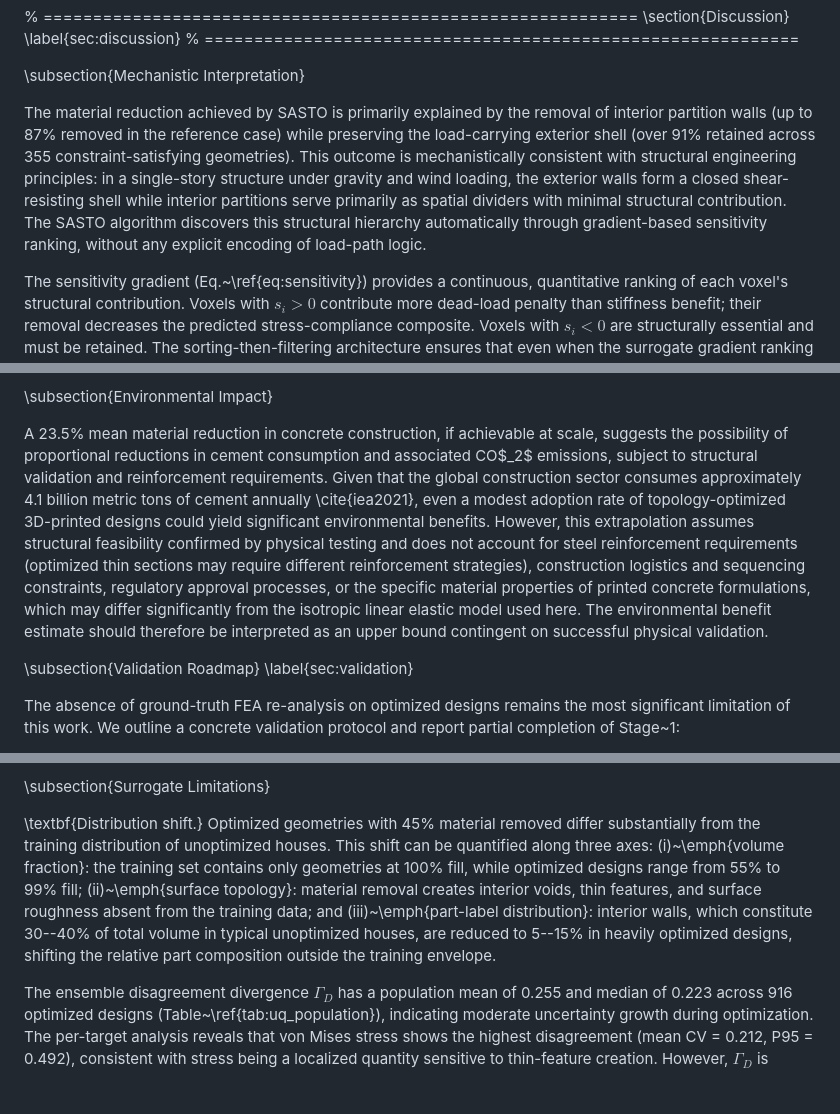
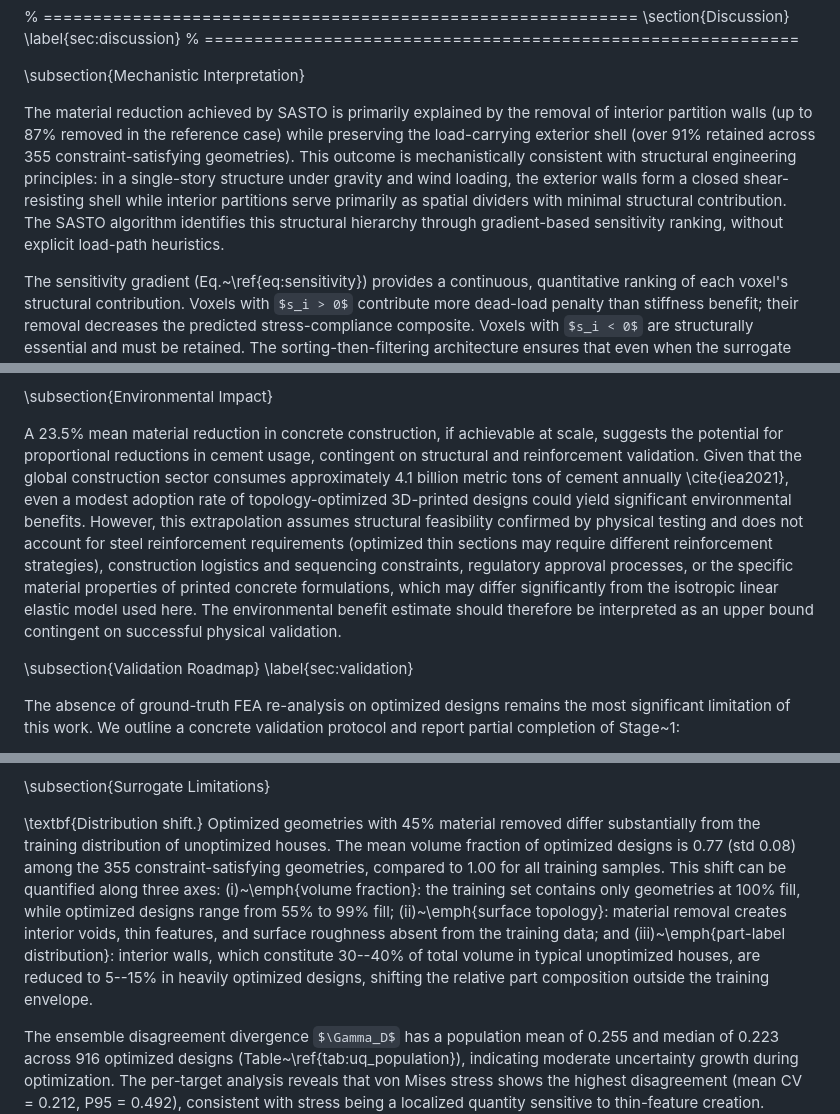
Before and after one commit to erichou1/fea, a Markdown page: research_paper.md, 3 parts joined by grey strips. Drawn GitHub-style; some formulas as TeX source; blank space fills up the shorter version.

```diff
--- a/research_paper.md
+++ b/research_paper.md
@@ -1007,7 +1007,7 @@ Several limitations of the ensemble uncertainty approach should be noted. The en
 
 \subsection{Mechanistic Interpretation}
 
-The material reduction achieved by SASTO is primarily explained by the removal of interior partition walls (up to 87\% removed in the reference case) while preserving the load-carrying exterior shell (over 91\% retained across 355 constraint-satisfying geometries). This outcome is mechanistically consistent with structural engineering principles: in a single-story structure under gravity and wind loading, the exterior walls form a closed shear-resisting shell while interior partitions serve primarily as spatial dividers with minimal structural contribution. The SASTO algorithm discovers this structural hierarchy automatically through gradient-based sensitivity ranking, without any explicit encoding of load-path logic.
+The material reduction achieved by SASTO is primarily explained by the removal of interior partition walls (up to 87\% removed in the reference case) while preserving the load-carrying exterior shell (over 91\% retained across 355 constraint-satisfying geometries). This outcome is mechanistically consistent with structural engineering principles: in a single-story structure under gravity and wind loading, the exterior walls form a closed shear-resisting shell while interior partitions serve primarily as spatial dividers with minimal structural contribution. The SASTO algorithm identifies this structural hierarchy through gradient-based sensitivity ranking, without explicit load-path heuristics.
 
 The sensitivity gradient (Eq.~\ref{eq:sensitivity}) provides a continuous, quantitative ranking of each voxel's structural contribution. Voxels with $s_i > 0$ contribute more dead-load penalty than stiffness benefit; their removal decreases the predicted stress-compliance composite. Voxels with $s_i < 0$ are structurally essential and must be retained. The sorting-then-filtering architecture ensures that even when the surrogate gradient ranking is imperfect, the binary accept/reject constraint check catches errors before they propagate.
 
@@ -1083,7 +1083,7 @@ Three calibration strategies are identified for future work:
 
 \subsection{Environmental Impact}
 
-A 23.5\% mean material reduction in concrete construction, if achievable at scale, suggests the possibility of proportional reductions in cement consumption and associated CO$_2$ emissions, subject to structural validation and reinforcement requirements. Given that the global construction sector consumes approximately 4.1 billion metric tons of cement annually \cite{iea2021}, even a modest adoption rate of topology-optimized 3D-printed designs could yield significant environmental benefits. However, this extrapolation assumes structural feasibility confirmed by physical testing and does not account for steel reinforcement requirements (optimized thin sections may require different reinforcement strategies), construction logistics and sequencing constraints, regulatory approval processes, or the specific material properties of printed concrete formulations, which may differ significantly from the isotropic linear elastic model used here. The environmental benefit estimate should therefore be interpreted as an upper bound contingent on successful physical validation.
+A 23.5\% mean material reduction in concrete construction, if achievable at scale, suggests the potential for proportional reductions in cement usage, contingent on structural and reinforcement validation. Given that the global construction sector consumes approximately 4.1 billion metric tons of cement annually \cite{iea2021}, even a modest adoption rate of topology-optimized 3D-printed designs could yield significant environmental benefits. However, this extrapolation assumes structural feasibility confirmed by physical testing and does not account for steel reinforcement requirements (optimized thin sections may require different reinforcement strategies), construction logistics and sequencing constraints, regulatory approval processes, or the specific material properties of printed concrete formulations, which may differ significantly from the isotropic linear elastic model used here. The environmental benefit estimate should therefore be interpreted as an upper bound contingent on successful physical validation.
 
 \subsection{Validation Roadmap}
 \label{sec:validation}
@@ -1131,7 +1131,7 @@ Direct numerical comparison with prior topology optimization methods for buildin
 
 \subsection{Surrogate Limitations}
 
-\textbf{Distribution shift.} Optimized geometries with 45\% material removed differ substantially from the training distribution of unoptimized houses. This shift can be quantified along three axes: (i)~\emph{volume fraction}: the training set contains only geometries at 100\% fill, while optimized designs range from 55\% to 99\% fill; (ii)~\emph{surface topology}: material removal creates interior voids, thin features, and surface roughness absent from the training data; and (iii)~\emph{part-label distribution}: interior walls, which constitute 30--40\% of total volume in typical unoptimized houses, are reduced to 5--15\% in heavily optimized designs, shifting the relative part composition outside the training envelope.
+\textbf{Distribution shift.} Optimized geometries with 45\% material removed differ substantially from the training distribution of unoptimized houses. The mean volume fraction of optimized designs is 0.77 (std 0.08) among the 355 constraint-satisfying geometries, compared to 1.00 for all training samples. This shift can be quantified along three axes: (i)~\emph{volume fraction}: the training set contains only geometries at 100\% fill, while optimized designs range from 55\% to 99\% fill; (ii)~\emph{surface topology}: material removal creates interior voids, thin features, and surface roughness absent from the training data; and (iii)~\emph{part-label distribution}: interior walls, which constitute 30--40\% of total volume in typical unoptimized houses, are reduced to 5--15\% in heavily optimized designs, shifting the relative part composition outside the training envelope.
 
 The ensemble disagreement divergence $\Gamma_D$ has a population mean of 0.255 and median of 0.223 across 916 optimized designs (Table~\ref{tab:uq_population}), indicating moderate uncertainty growth during optimization. The per-target analysis reveals that von Mises stress shows the highest disagreement (mean CV = 0.212, P95 = 0.492), consistent with stress being a localized quantity sensitive to thin-feature creation. However, $\Gamma_D$ is computed from the surrogate's own uncertainty estimates and is therefore \emph{not independently validated}. A reliable quantification of distribution shift impact requires the ground-truth FEA re-analysis specified in Stage~2 of the validation roadmap (Section~\ref{sec:validation}).
 
```
Also changed, not shown: other parts of research_paper.md (+5 -5 lines).
